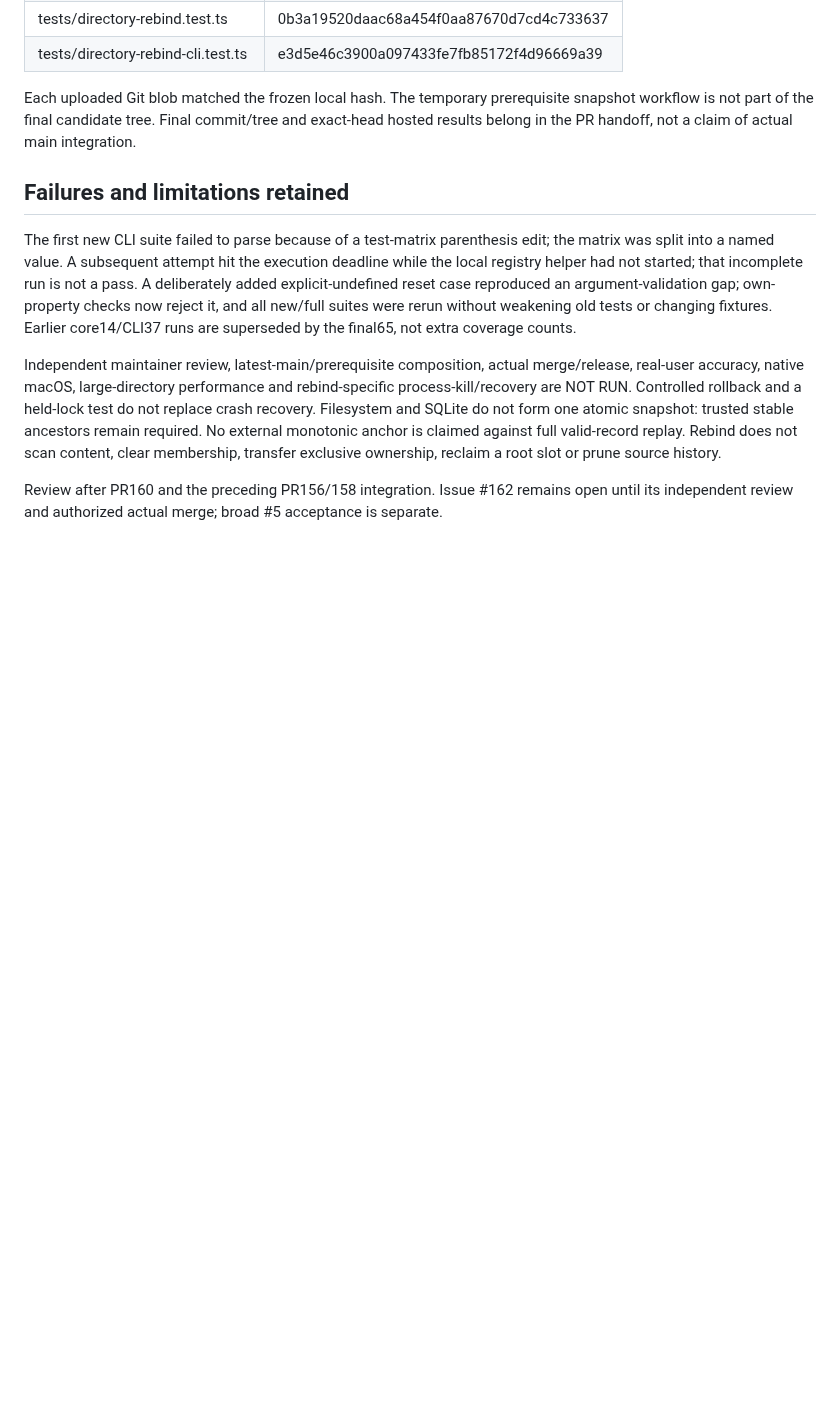
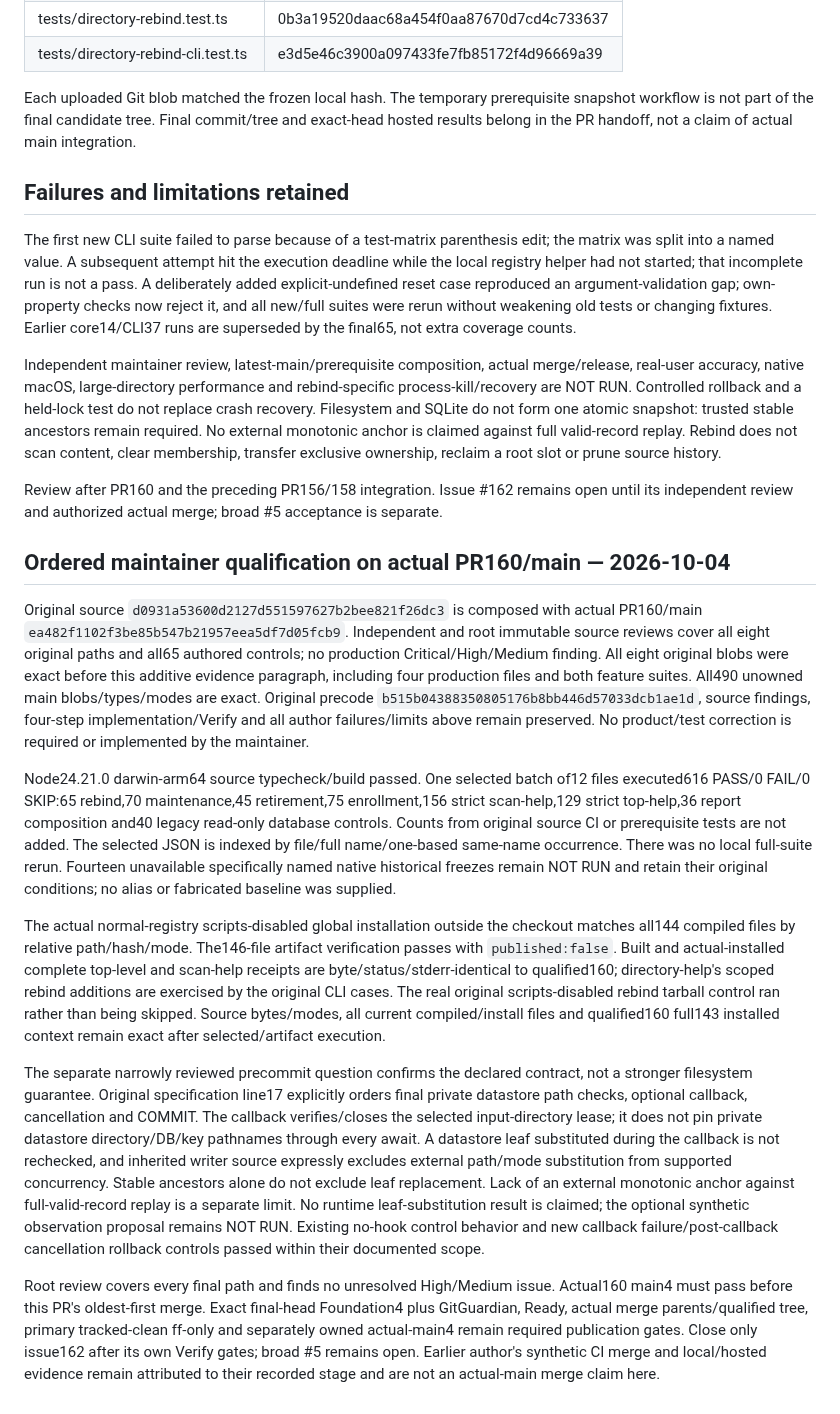
Before and after one commit to WhiteKiwi/agentprof, a Markdown page: docs/P4-DIRECTORY-REBIND-VERIFY.md, the part around the change. Rendered like a GitHub page; blank space fills up the shorter version.

Commit message:
docs: record actual main rebind qualification

```diff
--- a/docs/P4-DIRECTORY-REBIND-VERIFY.md
+++ b/docs/P4-DIRECTORY-REBIND-VERIFY.md
@@ -49,3 +49,16 @@ The first new CLI suite failed to parse because of a test-matrix parenthesis edi
 Independent maintainer review, latest-main/prerequisite composition, actual merge/release, real-user accuracy, native macOS, large-directory performance and rebind-specific process-kill/recovery are NOT RUN. Controlled rollback and a held-lock test do not replace crash recovery. Filesystem and SQLite do not form one atomic snapshot: trusted stable ancestors remain required. No external monotonic anchor is claimed against full valid-record replay. Rebind does not scan content, clear membership, transfer exclusive ownership, reclaim a root slot or prune source history.
 
 Review after PR160 and the preceding PR156/158 integration. Issue #162 remains open until its independent review and authorized actual merge; broad #5 acceptance is separate.
+
+
+## Ordered maintainer qualification on actual PR160/main — 2026-10-04
+
+Original source `d0931a53600d2127d551597627b2bee821f26dc3` is composed with actual PR160/main `ea482f1102f3be85b547b21957eea5df7d05fcb9`. Independent and root immutable source reviews cover all eight original paths and all65 authored controls; no production Critical/High/Medium finding. All eight original blobs were exact before this additive evidence paragraph, including four production files and both feature suites. All490 unowned main blobs/types/modes are exact. Original precode `b515b04388350805176b8bb446d57033dcb1ae1d`, source findings, four-step implementation/Verify and all author failures/limits above remain preserved. No product/test correction is required or implemented by the maintainer.
+
+Node24.21.0 darwin-arm64 source typecheck/build passed. One selected batch of12 files executed616 PASS/0 FAIL/0 SKIP:65 rebind,70 maintenance,45 retirement,75 enrollment,156 strict scan-help,129 strict top-help,36 report composition and40 legacy read-only database controls. Counts from original source CI or prerequisite tests are not added. The selected JSON is indexed by file/full name/one-based same-name occurrence. There was no local full-suite rerun. Fourteen unavailable specifically named native historical freezes remain NOT RUN and retain their original conditions; no alias or fabricated baseline was supplied.
+
+The actual normal-registry scripts-disabled global installation outside the checkout matches all144 compiled files by relative path/hash/mode. The146-file artifact verification passes with `published:false`. Built and actual-installed complete top-level and scan-help receipts are byte/status/stderr-identical to qualified160; directory-help's scoped rebind additions are exercised by the original CLI cases. The real original scripts-disabled rebind tarball control ran rather than being skipped. Source bytes/modes, all current compiled/install files and qualified160 full143 installed context remain exact after selected/artifact execution.
+
+The separate narrowly reviewed precommit question confirms the declared contract, not a stronger filesystem guarantee. Original specification line17 explicitly orders final private datastore path checks, optional callback, cancellation and COMMIT. The callback verifies/closes the selected input-directory lease; it does not pin private datastore directory/DB/key pathnames through every await. A datastore leaf substituted during the callback is not rechecked, and inherited writer source expressly excludes external path/mode substitution from supported concurrency. Stable ancestors alone do not exclude leaf replacement. Lack of an external monotonic anchor against full-valid-record replay is a separate limit. No runtime leaf-substitution result is claimed; the optional synthetic observation proposal remains NOT RUN. Existing no-hook control behavior and new callback failure/post-callback cancellation rollback controls passed within their documented scope.
+
+Root review covers every final path and finds no unresolved High/Medium issue. Actual160 main4 must pass before this PR's oldest-first merge. Exact final-head Foundation4 plus GitGuardian, Ready, actual merge parents/qualified tree, primary tracked-clean ff-only and separately owned actual-main4 remain required publication gates. Close only issue162 after its own Verify gates; broad #5 remains open. Earlier author's synthetic CI merge and local/hosted evidence remain attributed to their recorded stage and are not an actual-main merge claim here.
```
